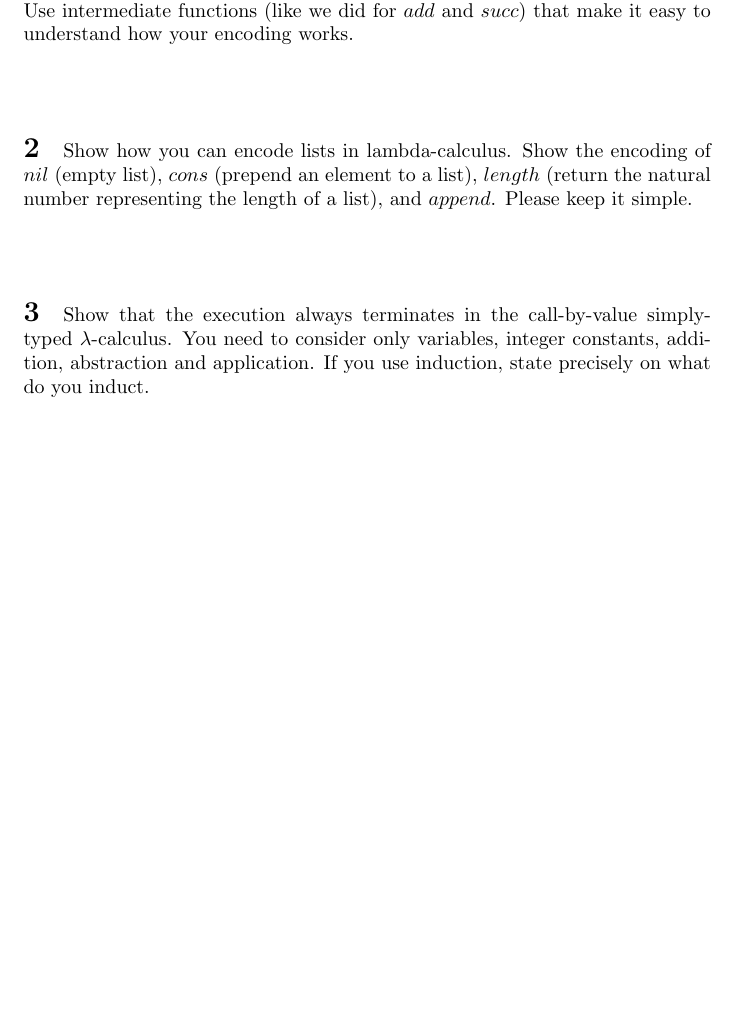
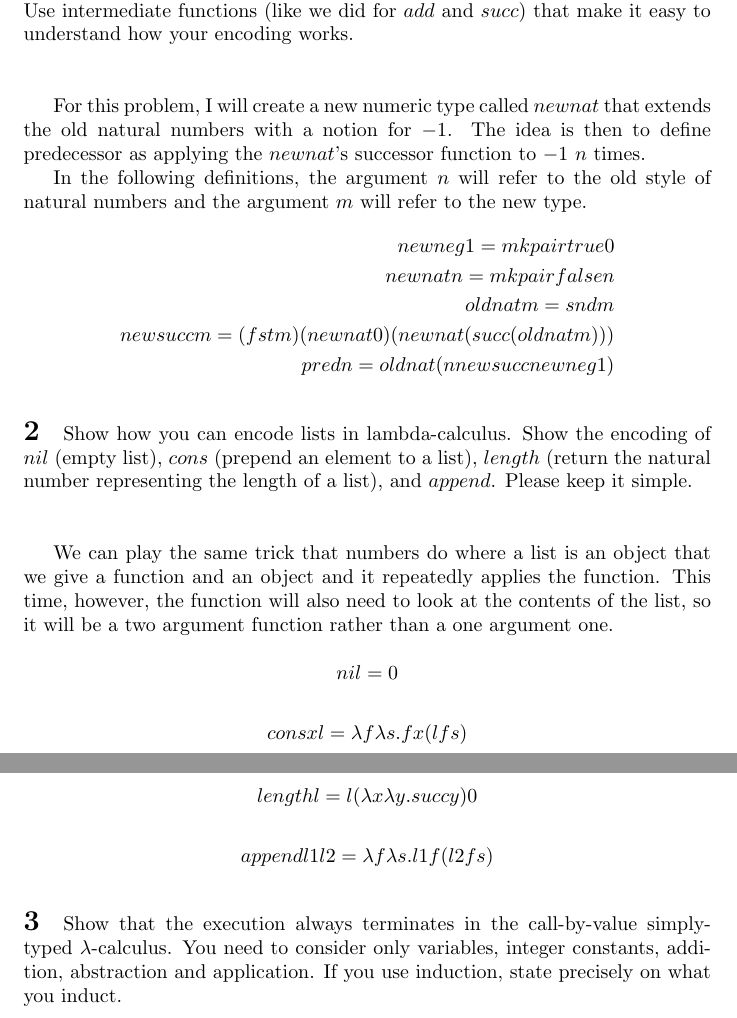
Before and after one commit to blickly/cs263, a LaTeX problem sheet (hw6/lickly_hw6.tex): part of the page before the commit and two parts of pages 1 and 2 of 2 after it, the two joined at a grey line, cut so that both start at the same text, the shorter picture padded with empty space. Compiled offline with pdfLaTeX.

Commit message:
Did problems 1 & 2 of homework 6

```diff
--- a/hw6/lickly_hw6.tex
+++ b/hw6/lickly_hw6.tex
@@ -37,16 +37,52 @@ intermediate functions (like we did for $add$ and $succ$) that make it easy to
 understand how your encoding works.
 }
 
+For this problem, I will create a new numeric type called $newnat$ that extends
+the old natural numbers with a notion for $-1$.  The idea is then to define
+predecessor as applying the $newnat$'s successor function to $-1$ $n$ times.
+
+In the following definitions, the argument $n$ will refer to the old style of
+natural numbers and the argument $m$ will refer to the new type.
+\begin{align*}
+newneg1 = mkpair true 0 \\
+newnat n = mkpair false n \\
+oldnat m = snd m \\
+newsucc m = (fst m) (newnat 0) (newnat (succ (oldnat m))) \\
+pred n = oldnat (n newsucc newneg1)
+\end{align*}
+
 \problem{Show how you can encode lists in lambda-calculus. Show the encoding of
 $nil$ (empty list), $cons$ (prepend an element to a list), $length$ (return the
 natural number representing the length of a list), and $append$. Please keep it
 simple.
 }
 
+We can play the same trick that numbers do where a list is an object that we
+give a function and an object and it repeatedly applies the function. This
+time, however, the function will also need to look at the contents of the list,
+so it will be a two argument function rather than a one argument one.
+
+\[
+nil = 0
+\]
+
+\[
+cons x l = \lambda f \lambda s.  f x (l f s)
+\]
+
+
+\[
+length l = l (\lambda x \lambda y. succ y) 0
+\]
+
+\[
+append l1 l2 = \lambda f \lambda s. l1 f (l2 f s)
+\]
+
 \problem{Show that the execution always terminates in the call-by-value
 simply-typed $\lambda$-calculus. You need to consider only variables, integer
 constants, addition, abstraction and application. If you use induction, state
-precisely on what do you induct.
+precisely on what you induct.
 }
 
 \end{document}
```
